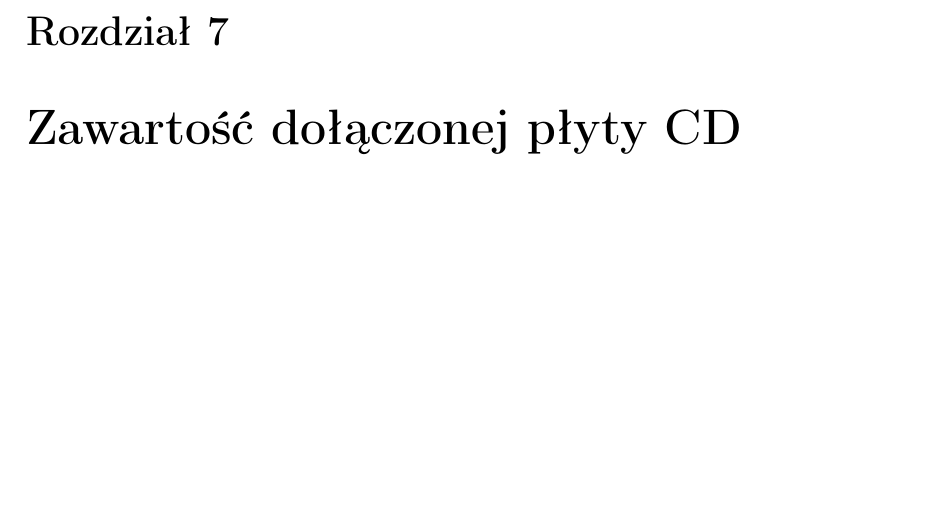
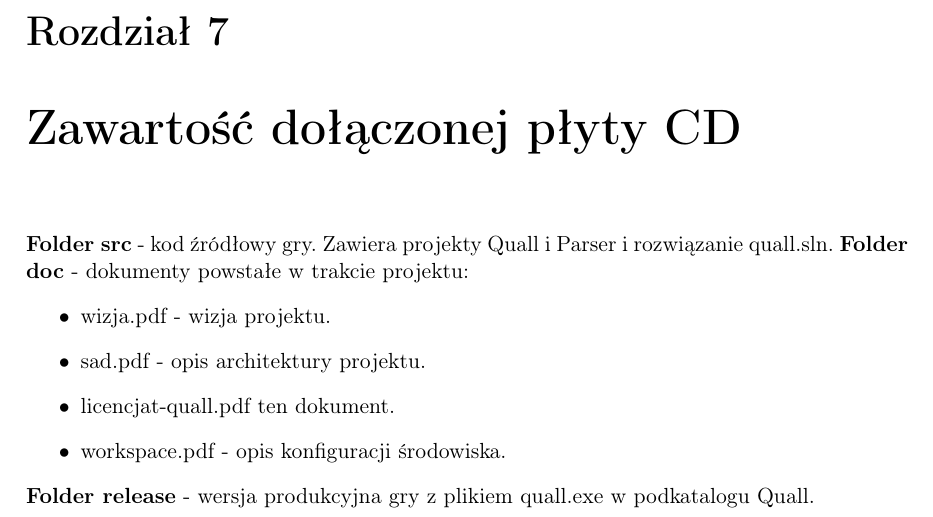
Before and after one commit to noansknv/quall, a LaTeX thesis (praca_licencjacka/licencjat-quall.tex): part of page 25 of 27, cut so that both start at the same text, the shorter picture padded with empty space. Compiled offline with pdfLaTeX; the source files are stored in an older character set and shown here as Unicode.

Commit message:
drobnostki

```diff
--- a/praca_licencjacka/licencjat-quall.tex
+++ b/praca_licencjacka/licencjat-quall.tex
@@ -179,7 +179,15 @@
 
 
 \chapter{Zawartość dołączonej płyty CD}
-%to chyba na później :)
+\textbf{Folder src} - kod źródłowy gry. Zawiera projekty Quall i Parser i rozwiązanie quall.sln.
+\textbf{Folder doc} - dokumenty powstałe w trakcie projektu:
+\begin{itemize}
+ \item wizja.pdf - wizja projektu.
+ \item sad.pdf - opis architektury projektu.
+ \item licencjat-quall.pdf ten dokument.
+ \item workspace.pdf - opis konfiguracji środowiska.
+\end{itemize}
+\textbf{Folder release} - wersja produkcyjna gry z plikiem quall.exe w podkatalogu Quall.
 \begin{thebibliography}{99}
 \addcontentsline{toc}{chapter}{Bibliografia}
 
```
Also changed, not shown: 1 other file.
